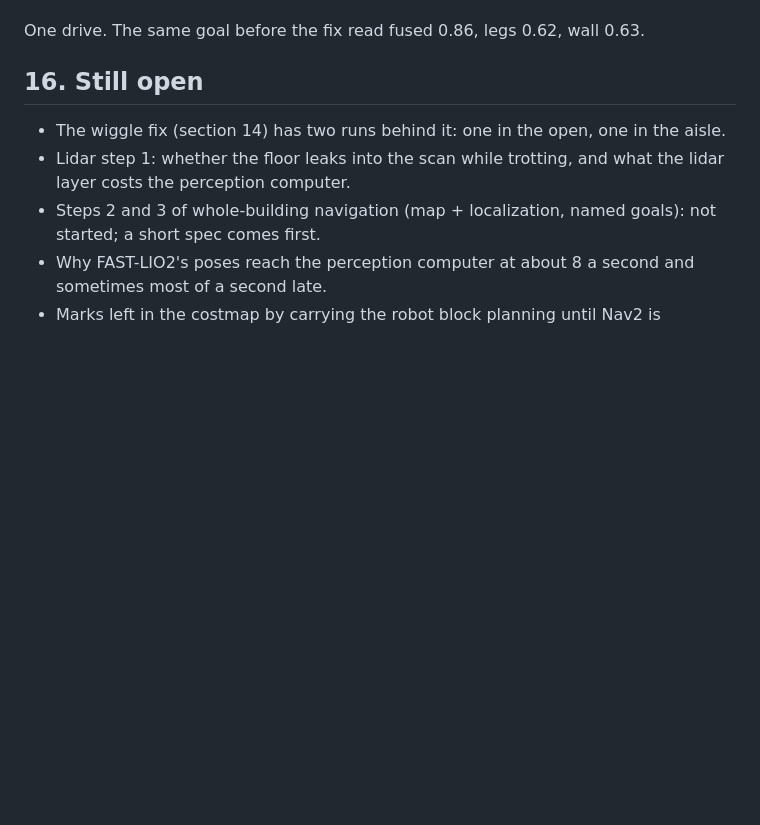
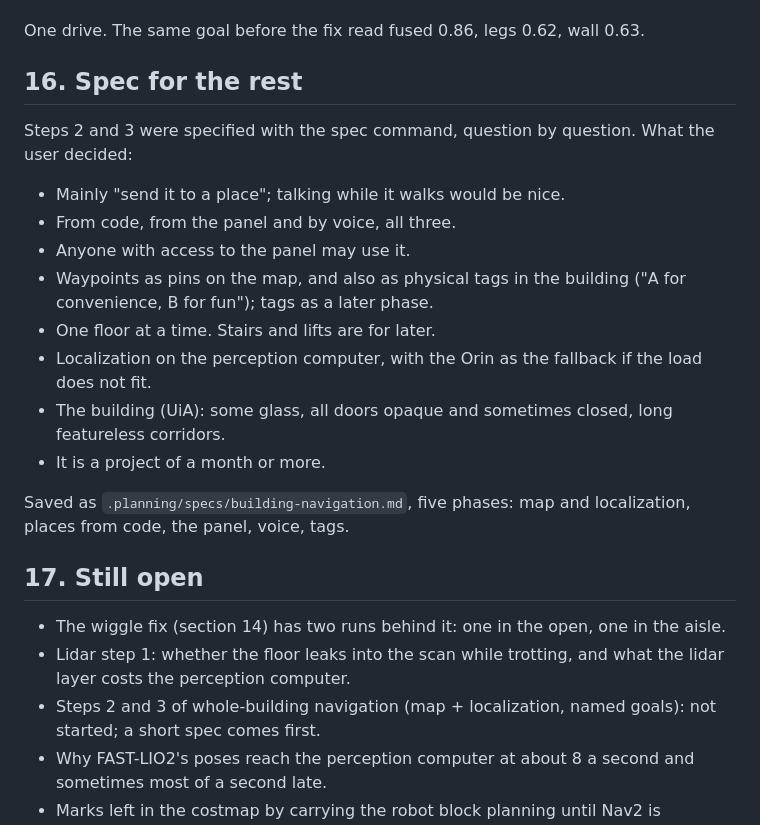
Before and after one commit to havarduia/lite3_api, a Markdown page: LIDAR_ORIN_LOG.md, the part around the change. GitHub-like rendering; blank space fills up the shorter version.

```diff
--- a/LIDAR_ORIN_LOG.md
+++ b/LIDAR_ORIN_LOG.md
@@ -698,7 +698,27 @@ before the drive), against 15 times in 90 s before.
 One drive. The same goal before the fix read fused 0.86, legs 0.62,
 wall 0.63.
 
-## 16. Still open
+## 16. Spec for the rest
+
+Steps 2 and 3 were specified with the spec command, question by question.
+What the user decided:
+
+- Mainly "send it to a place"; talking while it walks would be nice.
+- From code, from the panel and by voice, all three.
+- Anyone with access to the panel may use it.
+- Waypoints as pins on the map, and also as physical tags in the
+  building ("A for convenience, B for fun"); tags as a later phase.
+- One floor at a time. Stairs and lifts are for later.
+- Localization on the perception computer, with the Orin as the fallback
+  if the load does not fit.
+- The building (UiA): some glass, all doors opaque and sometimes closed,
+  long featureless corridors.
+- It is a project of a month or more.
+
+Saved as `.planning/specs/building-navigation.md`, five phases: map and
+localization, places from code, the panel, voice, tags.
+
+## 17. Still open
 
 - The wiggle fix (section 14) has two runs behind it: one in the open,
   one in the aisle.
```
Also changed, not shown: .planning/specs/building-navigation.md (added, +320 -0 lines).
